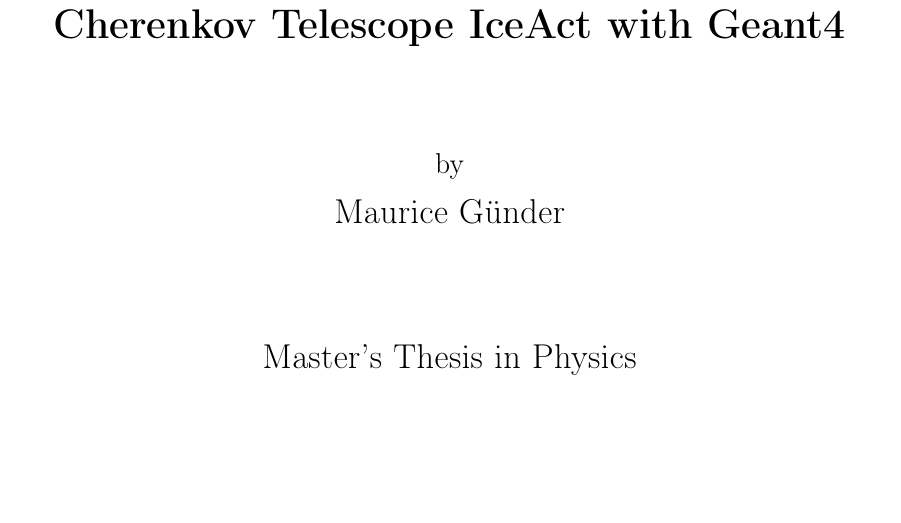
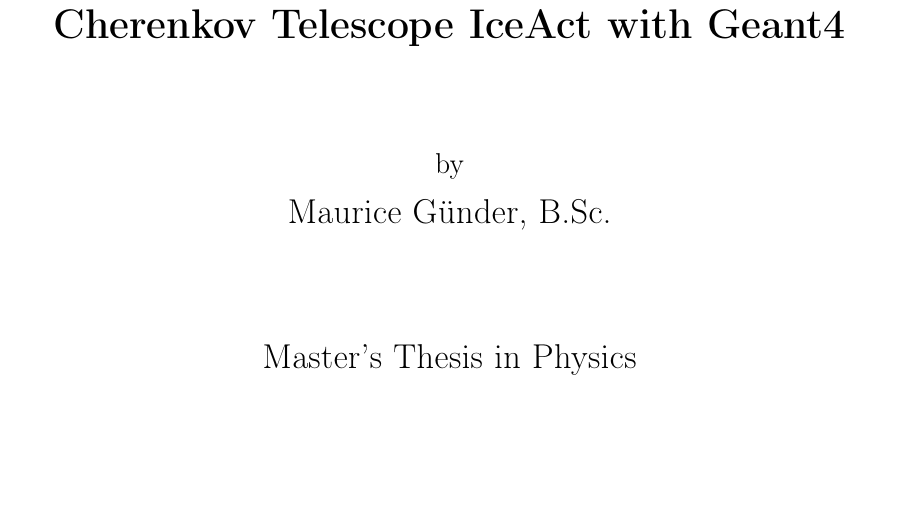
Before and after one commit to mrcgndr/master-thesis, a LaTeX thesis (masterthesis.tex, which reads title/title.tex): part of page 1 of 19, cut so that both start at the same text. Compiled offline with pdfLaTeX.

Commit message:
added B.Sc. to author

```diff
--- a/title/title.tex
+++ b/title/title.tex
@@ -11,7 +11,7 @@
 % Autor
 {\large by}\\[1mm]
 \Large
-Maurice Günder\\[18mm]
+Maurice Günder, B.Sc.\\[18mm]
 
 % Art der Arbeit
 Master's Thesis in Physics\\[70mm]
```
